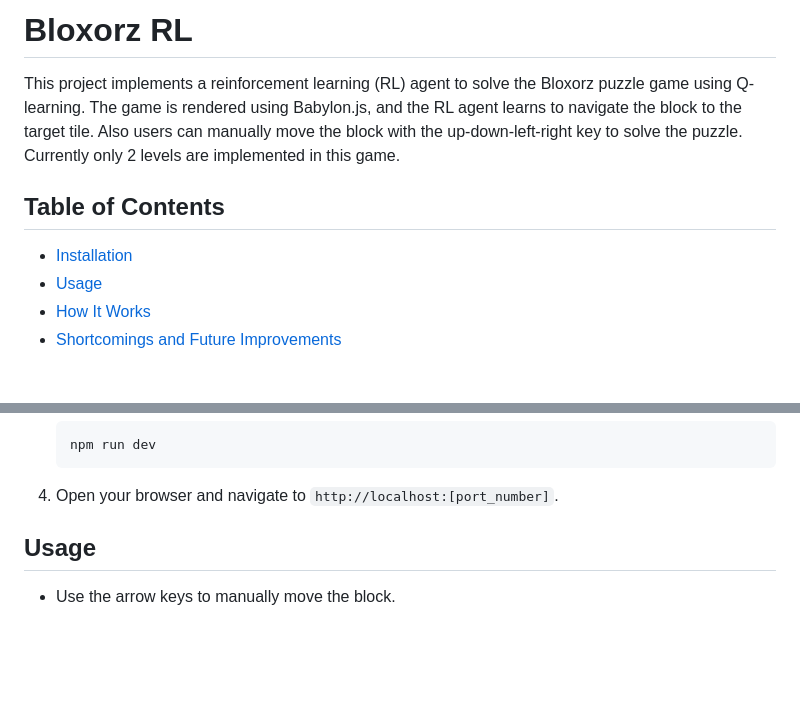
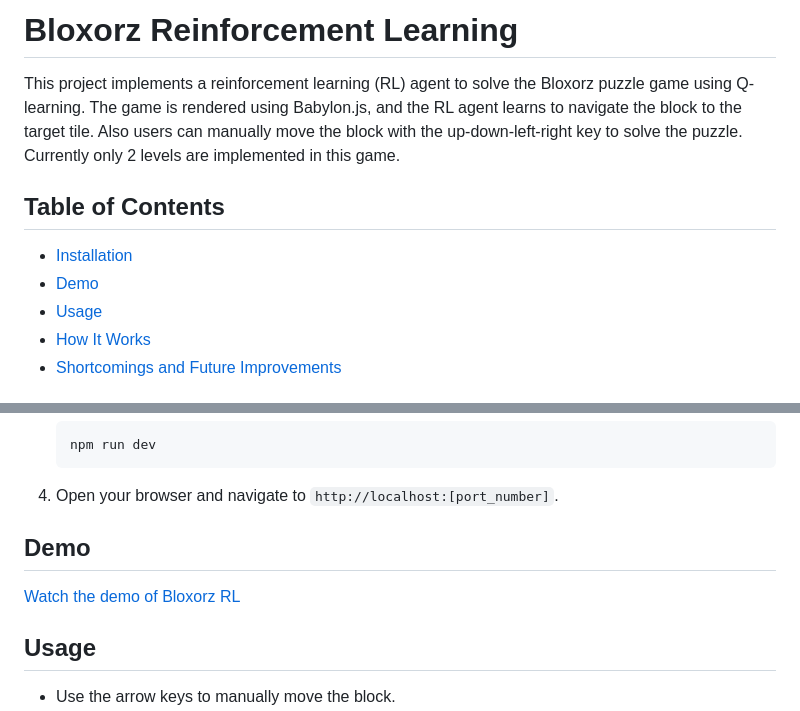
Before and after one commit to Rumman023/bloxorz-rl, a Markdown page: README.md, 2 parts joined by grey strips. Rendered like a GitHub page; blank space fills up the shorter version.

````diff
--- a/README.md
+++ b/README.md
@@ -1,4 +1,4 @@
-# Bloxorz RL
+# Bloxorz Reinforcement Learning
 
 This project implements a reinforcement learning (RL) agent to solve the Bloxorz puzzle game using Q-learning. The game is rendered using Babylon.js, and the RL agent learns to navigate the block to the target tile. Also users can manually move the block with the up-down-left-right key to solve the puzzle. Currently only 2 levels are implemented in this game.
 
@@ -6,6 +6,7 @@ This project implements a reinforcement learning (RL) agent to solve the Bloxorz
 
 
 - [Installation](#installation)
+- [Demo](#demo)
 - [Usage](#usage)
 - [How It Works](#how-it-works)
 - [Shortcomings and Future Improvements](#shortcomings-and-future-improvements)
@@ -29,6 +30,11 @@ This project implements a reinforcement learning (RL) agent to solve the Bloxorz
     ```
 
 4. Open your browser and navigate to `http://localhost:[port_number]`.
+
+## Demo
+
+[Watch the demo of Bloxorz RL](https://youtu.be/lmjoqOy7Xzs)
+
 
 ## Usage
 
````
